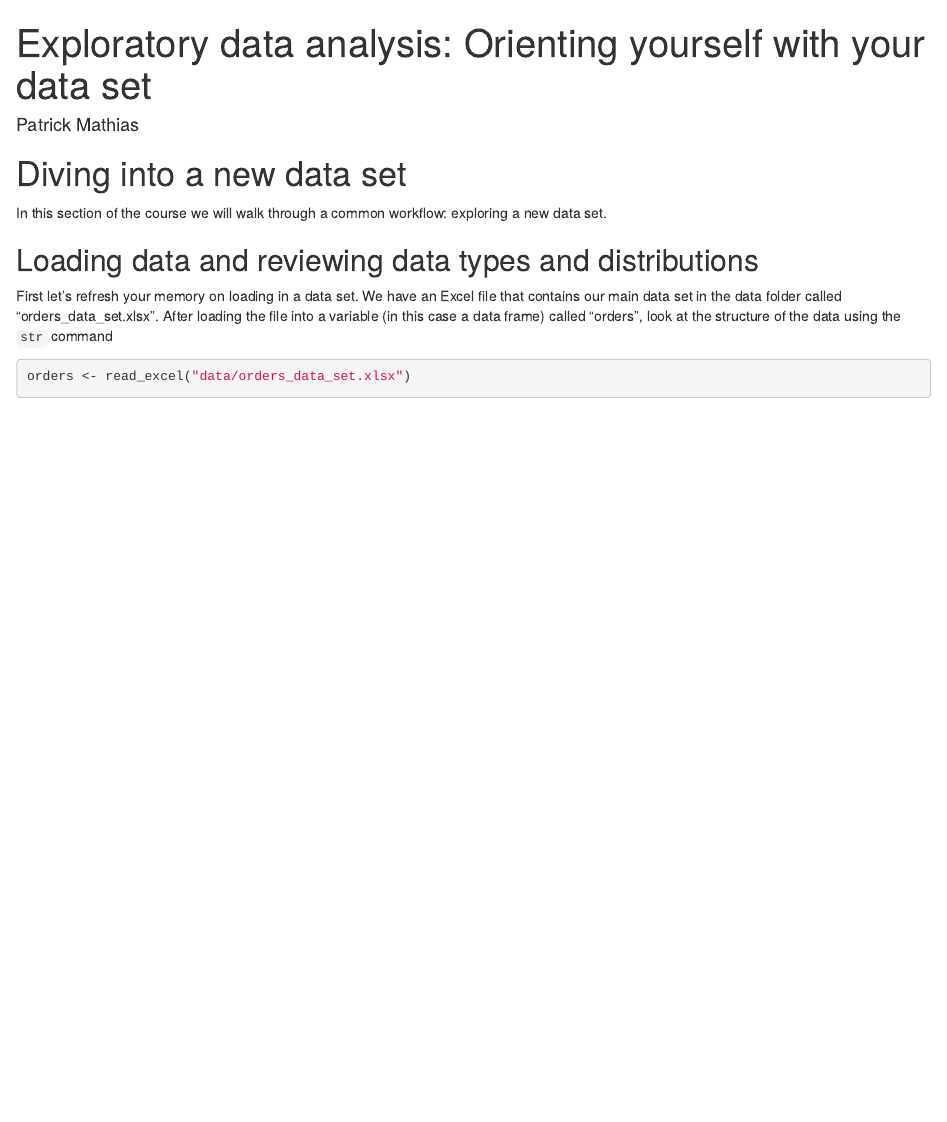
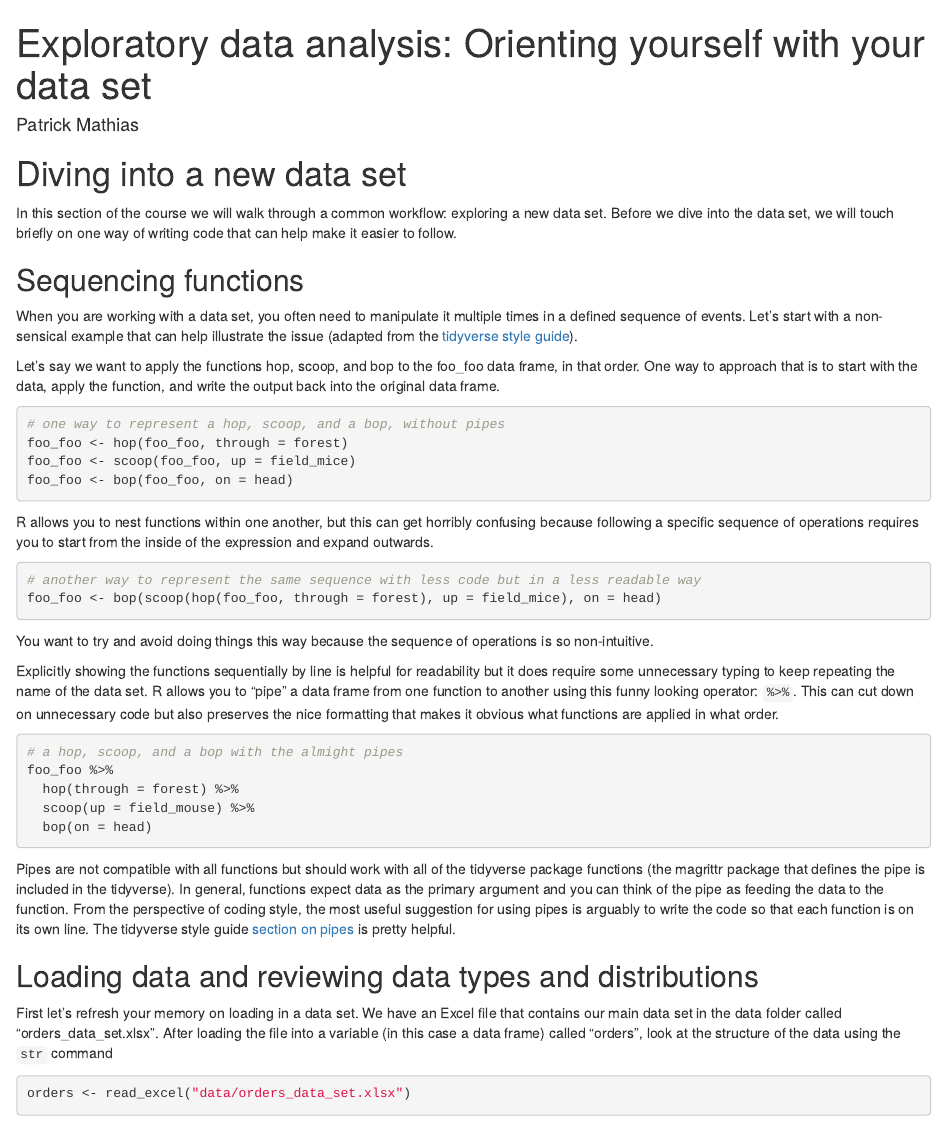
Before and after one commit to pcmathias/AACC-Introduction-to-R, an R Markdown document (exploratory_data_analysis-orientation.Rmd): the page in a window 1100 px wide, from its top. Rendered offline with R 4.5, knitr and Pandoc, with nearby package versions; some code elsewhere in the file could not run offline; column names are cleaned by a stand-in for the janitor package.

Commit message:
added sequencing section

````diff
--- a/exploratory_data_analysis-orientation.Rmd
+++ b/exploratory_data_analysis-orientation.Rmd
@@ -14,7 +14,41 @@ library(lubridate)
 
 # Diving into a new data set
 
-In this section of the course we will walk through a common workflow: exploring a new data set.
+In this section of the course we will walk through a common workflow: exploring a new data set. Before we dive into the data set, we will touch briefly on one way of writing code that can help make it easier to follow.
+
+## Sequencing functions
+
+When you are working with a data set, you often need to manipulate it multiple times in a defined sequence of events. Let's start with a non-sensical example that can help illustrate the issue (adapted from the [tidyverse style guide](http://style.tidyverse.org/pipes.html)).
+
+Let's say we want to apply the functions hop, scoop, and bop to the foo_foo data frame, in that order. One way to approach that is to start with the data, apply the function, and write the output back into the original data frame.
+
+```{r, eval = FALSE}
+# one way to represent a hop, scoop, and a bop, without pipes
+foo_foo <- hop(foo_foo, through = forest)
+foo_foo <- scoop(foo_foo, up = field_mice)
+foo_foo <- bop(foo_foo, on = head)
+```
+
+R allows you to nest functions within one another, but this can get horribly confusing because following a specific sequence of operations requires you to start from the inside of the expression and expand outwards.
+
+```{r, eval = FALSE}
+# another way to represent the same sequence with less code but in a less readable way
+foo_foo <- bop(scoop(hop(foo_foo, through = forest), up = field_mice), on = head)
+```
+
+You want to try and avoid doing things this way because the sequence of operations is so non-intuitive.
+
+Explicitly showing the functions sequentially by line is helpful for readability but it does require some unnecessary typing to keep repeating the name of the data set. R allows you to "pipe" a data frame from one function to another using this funny looking operator: `%>%`. This can cut down on unnecessary code but also preserves the nice formatting that makes it obvious what functions are applied in what order.
+
+```{r, eval = FALSE}
+# a hop, scoop, and a bop with the almight pipes
+foo_foo %>%
+  hop(through = forest) %>%
+  scoop(up = field_mouse) %>%
+  bop(on = head)
+```
+
+Pipes are not compatible with all functions but should work with all of the tidyverse package functions (the magrittr package that defines the pipe is included in the tidyverse). In general, functions expect data as the primary argument and you can think of the pipe as feeding the data to the function. From the perspective of coding style, the most useful suggestion for using pipes is arguably to write the code so that each function is on its own line. The tidyverse style guide [section on pipes](http://style.tidyverse.org/pipes.html) is pretty helpful.
 
 ## Loading data and reviewing data types and distributions
 
````
